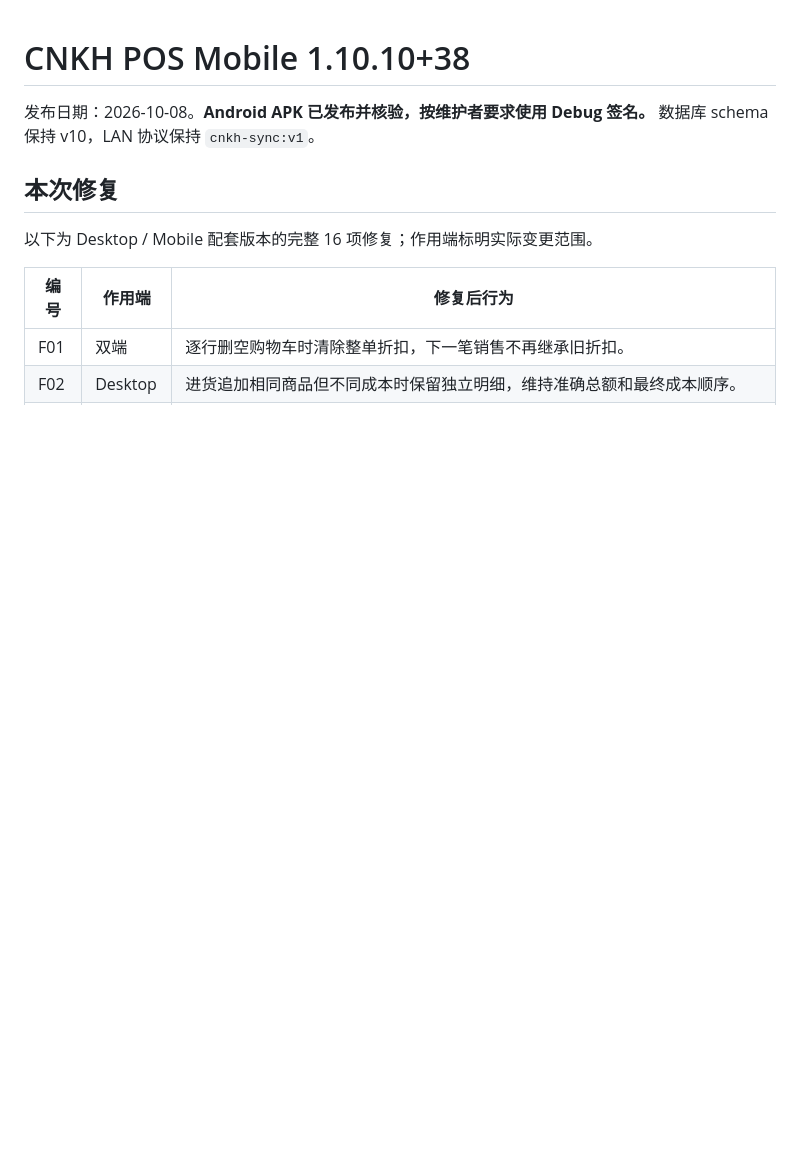
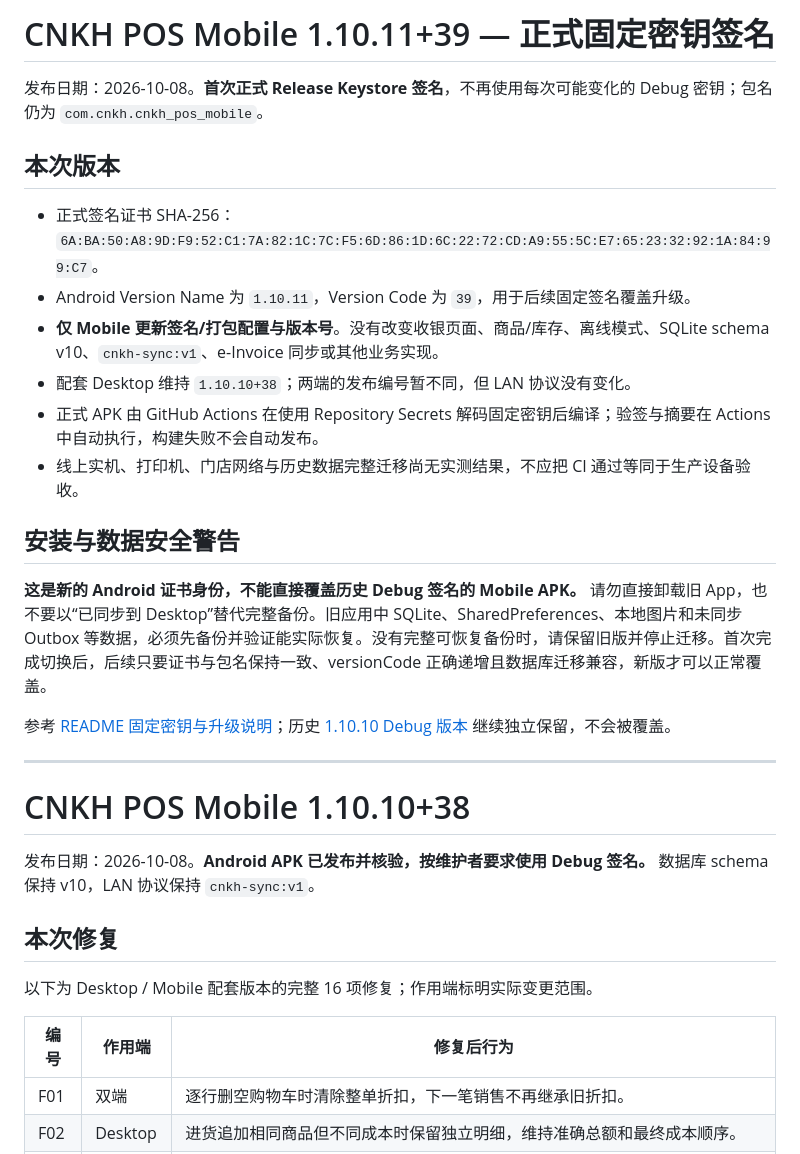
Before and after one commit to tyz11234/CNKH_POS_Mobile_APK, a Markdown page: RELEASE_NOTES.md, the part around the change. GitHub-like rendering; blank space fills up the shorter version.

Commit message:
docs: prepare release notes for first stable-key 1.10.11 APK

```diff
--- a/RELEASE_NOTES.md
+++ b/RELEASE_NOTES.md
@@ -1,3 +1,23 @@
+# CNKH POS Mobile 1.10.11+39 — 正式固定密钥签名
+
+发布日期：2026-10-08。**首次正式 Release Keystore 签名**，不再使用每次可能变化的 Debug 密钥；包名仍为 `com.cnkh.cnkh_pos_mobile`。
+
+## 本次版本
+
+- 正式签名证书 SHA-256：`6A:BA:50:A8:9D:F9:52:C1:7A:82:1C:7C:F5:6D:86:1D:6C:22:72:CD:A9:55:5C:E7:65:23:32:92:1A:84:99:C7`。
+- Android Version Name 为 `1.10.11`，Version Code 为 `39`，用于后续固定签名覆盖升级。
+- **仅 Mobile 更新签名/打包配置与版本号**。没有改变收银页面、商品/库存、离线模式、SQLite schema v10、`cnkh-sync:v1`、e-Invoice 同步或其他业务实现。
+- 配套 Desktop 维持 `1.10.10+38`；两端的发布编号暂不同，但 LAN 协议没有变化。
+- 正式 APK 由 GitHub Actions 在使用 Repository Secrets 解码固定密钥后编译；验签与摘要在 Actions 中自动执行，构建失败不会自动发布。
+- 线上实机、打印机、门店网络与历史数据完整迁移尚无实测结果，不应把 CI 通过等同于生产设备验收。
+
+## 安装与数据安全警告
+
+**这是新的 Android 证书身份，不能直接覆盖历史 Debug 签名的 Mobile APK。** 请勿直接卸载旧 App，也不要以“已同步到 Desktop”替代完整备份。旧应用中 SQLite、SharedPreferences、本地图片和未同步 Outbox 等数据，必须先备份并验证能实际恢复。没有完整可恢复备份时，请保留旧版并停止迁移。首次完成切换后，后续只要证书与包名保持一致、versionCode 正确递增且数据库迁移兼容，新版才可以正常覆盖。
+
+参考 [README 固定密钥与升级说明](README.md#android-正式签名固定-keystore-与升级安全说明2026-10-08)；历史 [1.10.10 Debug 版本](https://github.com/tyz11234/CNKH_POS_Mobile_APK/releases/tag/v1.10.10-mobile) 继续独立保留，不会被覆盖。
+
+---
 # CNKH POS Mobile 1.10.10+38
 
 发布日期：2026-10-08。**Android APK 已发布并核验，按维护者要求使用 Debug 签名。** 数据库 schema 保持 v10，LAN 协议保持 `cnkh-sync:v1`。
```
